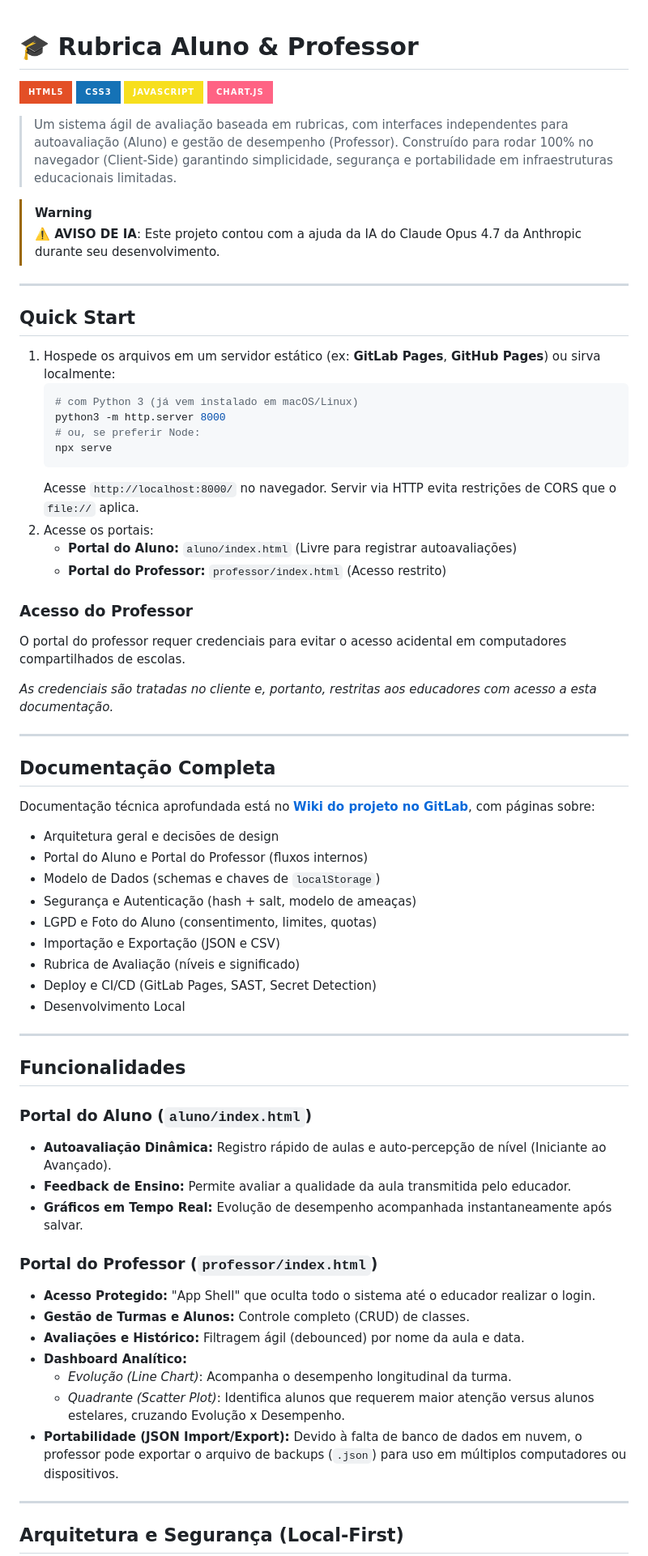
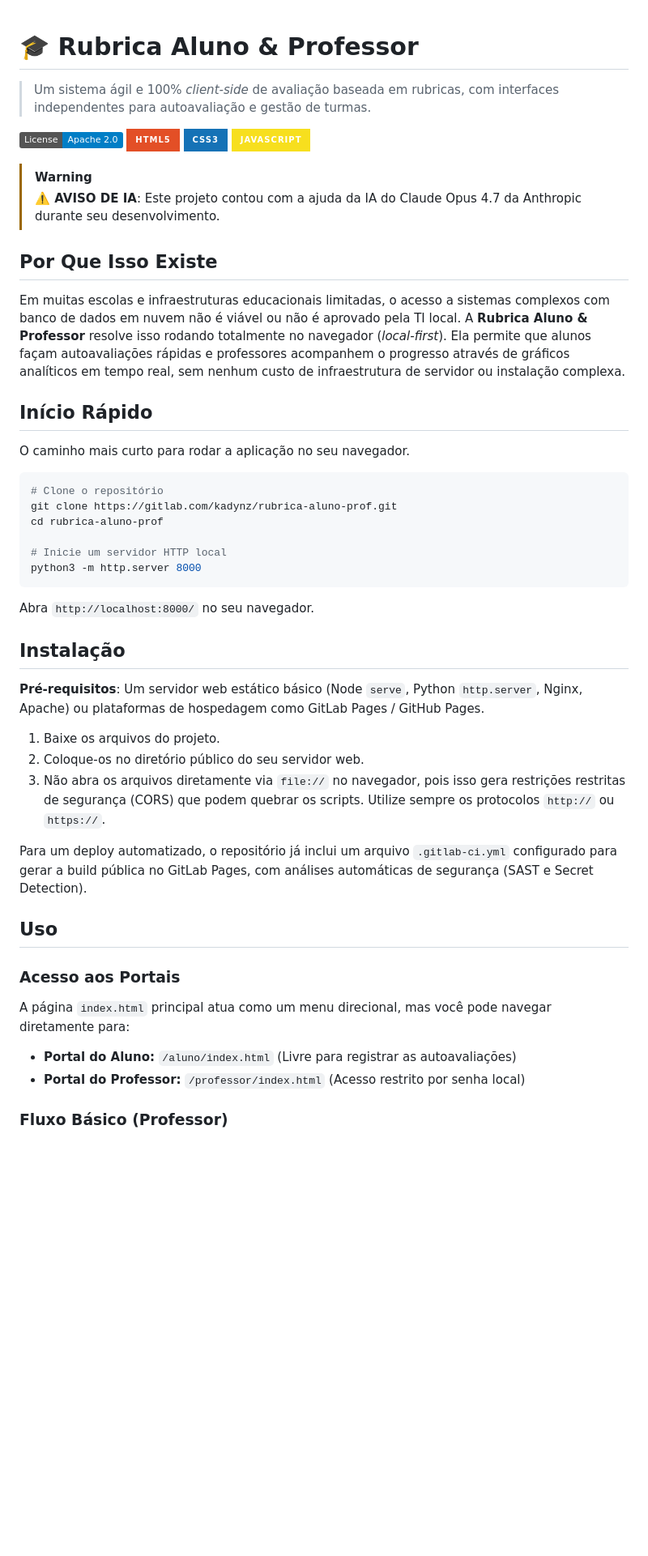
Before and after one commit to Kadynz/rubrica-aluno-prof, a Markdown page: README.md, the part around one of its changes. Shown at 81% size. Drawn GitHub-style; badges without logos; blank space fills up the shorter version.

Commit message:
docs: restructure README and update for agency-technical-writer format

````diff
--- a/README.md
+++ b/README.md
@@ -1,71 +1,51 @@
 # 🎓 Rubrica Aluno & Professor
 
+> Um sistema ágil e 100% *client-side* de avaliação baseada em rubricas, com interfaces independentes para autoavaliação e gestão de turmas.
+
+[![Licença: Apache 2.0](https://img.shields.io/badge/License-Apache_2.0-blue.svg)](https://opensource.org/licenses/Apache-2.0)
 ![HTML5](https://img.shields.io/badge/HTML5-E34F26?style=for-the-badge&logo=html5&logoColor=white)
 ![CSS3](https://img.shields.io/badge/CSS3-1572B6?style=for-the-badge&logo=css3&logoColor=white)
 ![JavaScript](https://img.shields.io/badge/JavaScript-F7DF1E?style=for-the-badge&logo=javascript&logoColor=black)
-![Chart.js](https://img.shields.io/badge/Chart.js-FF6384?style=for-the-badge&logo=chartdotjs&logoColor=white)
-
-> Um sistema ágil de avaliação baseada em rubricas, com interfaces independentes para autoavaliação (Aluno) e gestão de desempenho (Professor). Construído para rodar 100% no navegador (Client-Side) garantindo simplicidade, segurança e portabilidade em infraestruturas educacionais limitadas.
 
 > [!WARNING]
 > **⚠️ AVISO DE IA**: Este projeto contou com a ajuda da IA do Claude Opus 4.7 da Anthropic durante seu desenvolvimento.
 
----
+## Por Que Isso Existe
 
-## Quick Start
+Em muitas escolas e infraestruturas educacionais limitadas, o acesso a sistemas complexos com banco de dados em nuvem não é viável ou não é aprovado pela TI local. A **Rubrica Aluno & Professor** resolve isso rodando totalmente no navegador (*local-first*). Ela permite que alunos façam autoavaliações rápidas e professores acompanhem o progresso através de gráficos analíticos em tempo real, sem nenhum custo de infraestrutura de servidor ou instalação complexa.
 
-1. Hospede os arquivos em um servidor estático (ex: **GitLab Pages**, **GitHub Pages**) ou sirva localmente:
-   ```bash
-   # com Python 3 (já vem instalado em macOS/Linux)
-   python3 -m http.server 8000
-   # ou, se preferir Node:
-   npx serve
-   ```
-   Acesse `http://localhost:8000/` no navegador. Servir via HTTP evita restrições de CORS que o `file://` aplica.
-2. Acesse os portais:
-   - **Portal do Aluno:** `aluno/index.html` (Livre para registrar autoavaliações)
-   - **Portal do Professor:** `professor/index.html` (Acesso restrito)
+## Início Rápido
 
-### Acesso do Professor
-O portal do professor requer credenciais para evitar o acesso acidental em computadores compartilhados de escolas.
+O caminho mais curto para rodar a aplicação no seu navegador.
 
-*As credenciais são tratadas no cliente e, portanto, restritas aos educadores com acesso a esta documentação.*
+```bash
+# Clone o repositório
+git clone https://gitlab.com/kadynz/rubrica-aluno-prof.git
+cd rubrica-aluno-prof
 
----
+# Inicie um servidor HTTP local
+python3 -m http.server 8000
+```
 
-## Documentação Completa
+Abra `http://localhost:8000/` no seu navegador.
 
-Documentação técnica aprofundada está no **[Wiki do projeto no GitLab](https://gitlab.com/kadynz/rubrica-aluno-prof/-/wikis/home)**, com páginas sobre:
+## Instalação
 
-- Arquitetura geral e decisões de design
-- Portal do Aluno e Portal do Professor (fluxos internos)
-- Modelo de Dados (schemas e chaves de `localStorage`)
-- Segurança e Autenticação (hash + salt, modelo de ameaças)
-- LGPD e Foto do Aluno (consentimento, limites, quotas)
-- Importação e Exportação (JSON e CSV)
-- Rubrica de Avaliação (níveis e significado)
-- Deploy e CI/CD (GitLab Pages, SAST, Secret Detection)
-- Desenvolvimento Local
+**Pré-requisitos**: Um servidor web estático básico (Node `serve`, Python `http.server`, Nginx, Apache) ou plataformas de hospedagem como GitLab Pages / GitHub Pages.
 
----
+1. Baixe os arquivos do projeto.
+2. Coloque-os no diretório público do seu servidor web.
+3. Não abra os arquivos diretamente via `file://` no navegador, pois isso gera restrições restritas de segurança (CORS) que podem quebrar os scripts. Utilize sempre os protocolos `http://` ou `https://`.
 
-## Funcionalidades
+Para um deploy automatizado, o repositório já inclui um arquivo `.gitlab-ci.yml` configurado para gerar a build pública no GitLab Pages, com análises automáticas de segurança (SAST e Secret Detection).
 
-### Portal do Aluno (`aluno/index.html`)
-- **Autoavaliação Dinâmica:** Registro rápido de aulas e auto-percepção de nível (Iniciante ao Avançado).
-- **Feedback de Ensino:** Permite avaliar a qualidade da aula transmitida pelo educador.
-- **Gráficos em Tempo Real:** Evolução de desempenho acompanhada instantaneamente após salvar.
+## Uso
 
-### Portal do Professor (`professor/index.html`)
-- **Acesso Protegido:** "App Shell" que oculta todo o sistema até o educador realizar o login.
-- **Gestão de Turmas e Alunos:** Controle completo (CRUD) de classes.
-- **Avaliações e Histórico:** Filtragem ágil (debounced) por nome da aula e data.
-- **Dashboard Analítico:**
-  - *Evolução (Line Chart)*: Acompanha o desempenho longitudinal da turma.
-  - *Quadrante (Scatter Plot)*: Identifica alunos que requerem maior atenção versus alunos estelares, cruzando Evolução x Desempenho.
-- **Portabilidade (JSON Import/Export):** Devido à falta de banco de dados em nuvem, o professor pode exportar o arquivo de backups (`.json`) para uso em múltiplos computadores ou dispositivos.
+### Acesso aos Portais
 
----
+A página `index.html` principal atua como um menu direcional, mas você pode navegar diretamente para:
+- **Portal do Aluno:** `/aluno/index.html` (Livre para registrar as autoavaliações)
+- **Portal do Professor:** `/professor/index.html` (Acesso restrito por senha local)
 
-## Arquitetura e Segurança (Local-First)
+### Fluxo Básico (Professor)
 
````
Also changed, not shown: other parts of README.md (+20 -23 lines).
